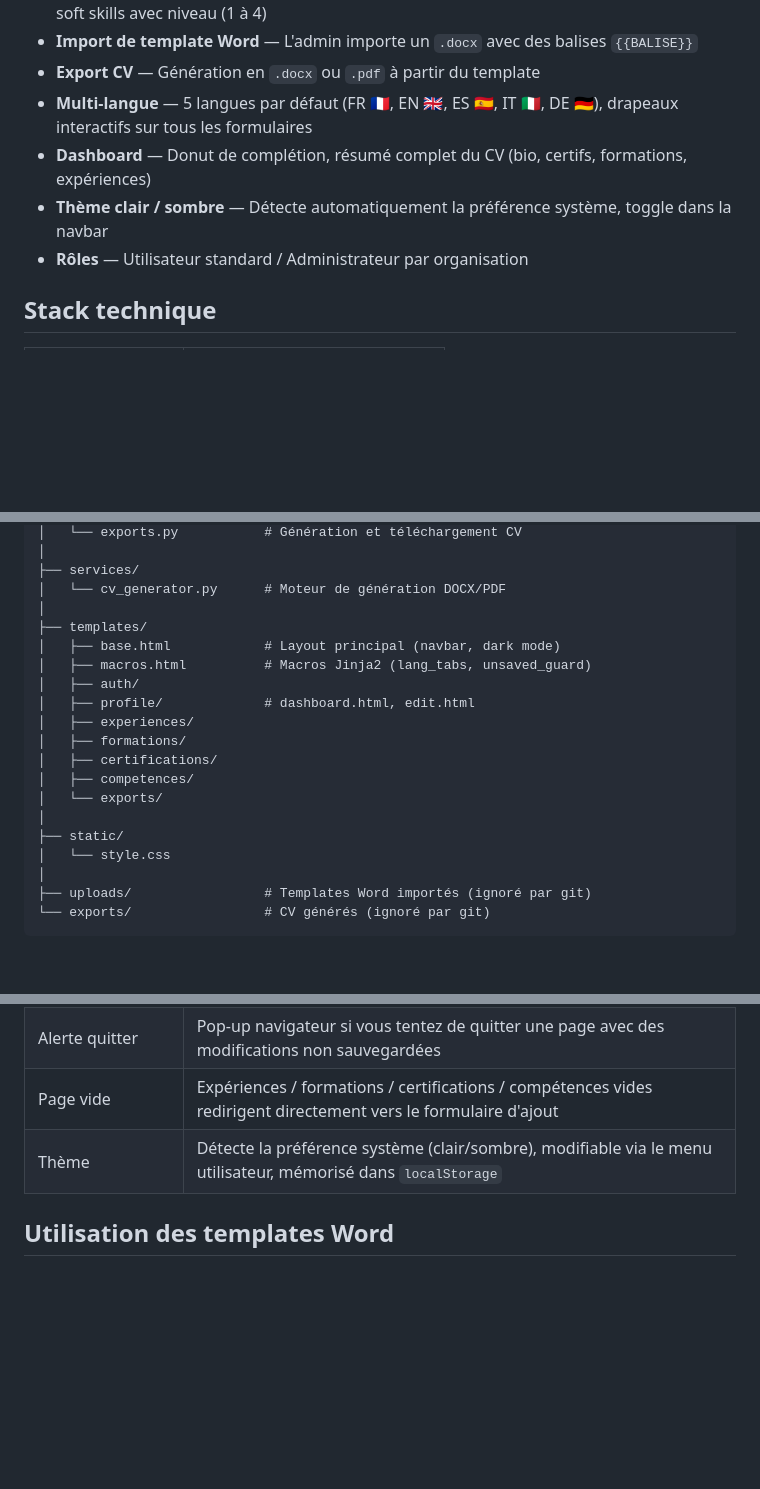
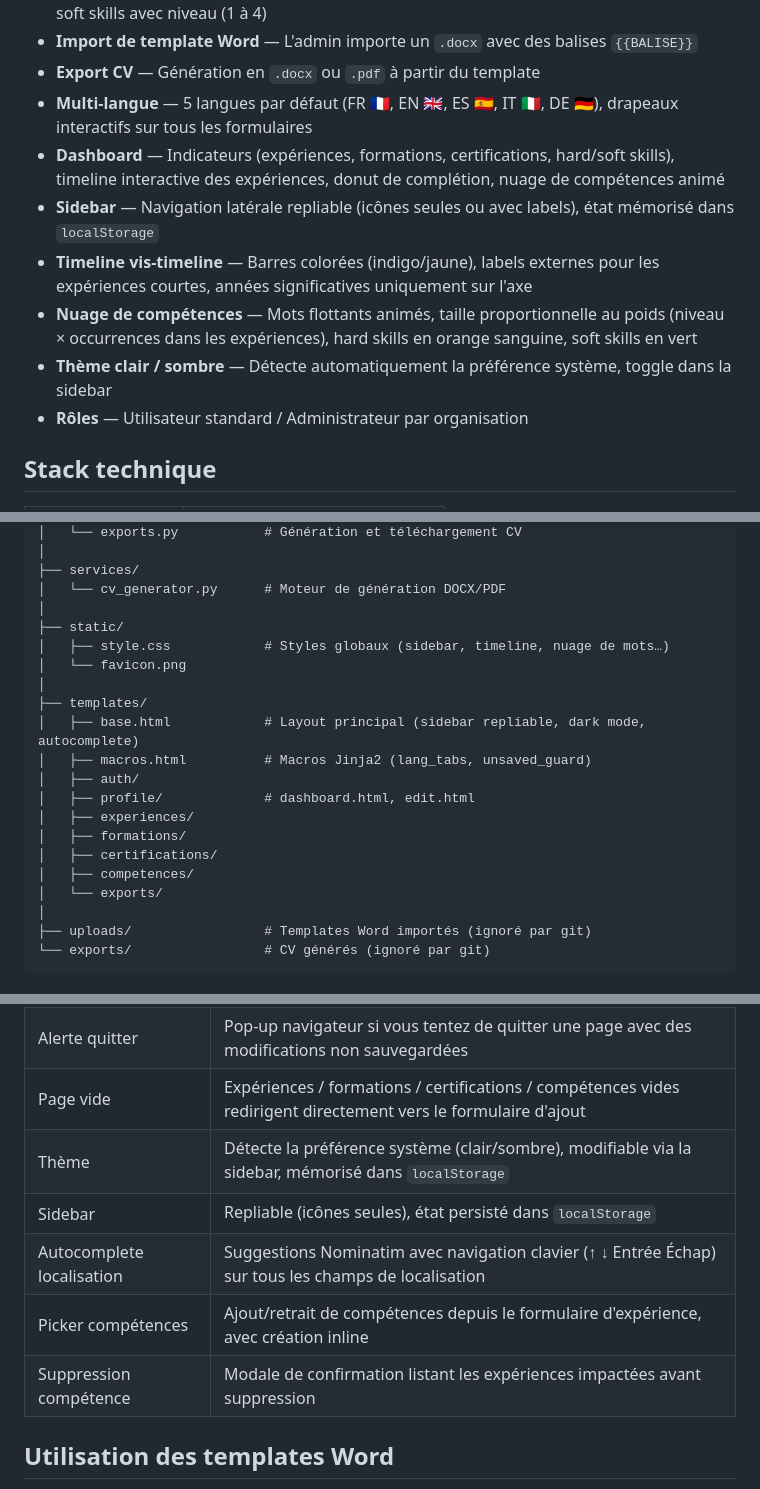
Before and after one commit to Alist3rCode/cv-generator, a Markdown page: README.md, 3 parts joined by grey strips. Drawn GitHub-style; blank space fills up the shorter version.

Commit message:
docs: mise à jour README (sidebar, timeline, nuage de mots, UX)
Co-Authored-By: Claude Sonnet 4.6 <noreply@anthropic.com>

```diff
--- a/README.md
+++ b/README.md
@@ -13,8 +13,11 @@ Application web de génération de CV, développée avec **FastAPI** et **SQLite
 - **Import de template Word** — L'admin importe un `.docx` avec des balises `{{BALISE}}`
 - **Export CV** — Génération en `.docx` ou `.pdf` à partir du template
 - **Multi-langue** — 5 langues par défaut (FR 🇫🇷, EN 🇬🇧, ES 🇪🇸, IT 🇮🇹, DE 🇩🇪), drapeaux interactifs sur tous les formulaires
-- **Dashboard** — Donut de complétion, résumé complet du CV (bio, certifs, formations, expériences)
-- **Thème clair / sombre** — Détecte automatiquement la préférence système, toggle dans la navbar
+- **Dashboard** — Indicateurs (expériences, formations, certifications, hard/soft skills), timeline interactive des expériences, donut de complétion, nuage de compétences animé
+- **Sidebar** — Navigation latérale repliable (icônes seules ou avec labels), état mémorisé dans `localStorage`
+- **Timeline vis-timeline** — Barres colorées (indigo/jaune), labels externes pour les expériences courtes, années significatives uniquement sur l'axe
+- **Nuage de compétences** — Mots flottants animés, taille proportionnelle au poids (niveau × occurrences dans les expériences), hard skills en orange sanguine, soft skills en vert
+- **Thème clair / sombre** — Détecte automatiquement la préférence système, toggle dans la sidebar
 - **Rôles** — Utilisateur standard / Administrateur par organisation
 
 ## Stack technique
@@ -96,8 +100,12 @@ cv-generator/
 ├── services/
 │   └── cv_generator.py      # Moteur de génération DOCX/PDF
 │
+├── static/
+│   ├── style.css            # Styles globaux (sidebar, timeline, nuage de mots…)
+│   └── favicon.png
+│
 ├── templates/
-│   ├── base.html            # Layout principal (navbar, dark mode)
+│   ├── base.html            # Layout principal (sidebar repliable, dark mode, autocomplete)
 │   ├── macros.html          # Macros Jinja2 (lang_tabs, unsaved_guard)
 │   ├── auth/
 │   ├── profile/             # dashboard.html, edit.html
@@ -106,9 +114,6 @@ cv-generator/
 │   ├── certifications/
 │   ├── competences/
 │   └── exports/
-│
-├── static/
-│   └── style.css
 │
 ├── uploads/                 # Templates Word importés (ignoré par git)
 └── exports/                 # CV générés (ignoré par git)
@@ -131,7 +136,11 @@ La **bio** est par utilisateur × langue (pas de GID).
 | Bouton Enregistrer | Passe en bleu (`btn-primary`) si le formulaire a des modifications non sauvegardées |
 | Alerte quitter | Pop-up navigateur si vous tentez de quitter une page avec des modifications non sauvegardées |
 | Page vide | Expériences / formations / certifications / compétences vides redirigent directement vers le formulaire d'ajout |
-| Thème | Détecte la préférence système (clair/sombre), modifiable via le menu utilisateur, mémorisé dans `localStorage` |
+| Thème | Détecte la préférence système (clair/sombre), modifiable via la sidebar, mémorisé dans `localStorage` |
+| Sidebar | Repliable (icônes seules), état persisté dans `localStorage` |
+| Autocomplete localisation | Suggestions Nominatim avec navigation clavier (↑ ↓ Entrée Échap) sur tous les champs de localisation |
+| Picker compétences | Ajout/retrait de compétences depuis le formulaire d'expérience, avec création inline |
+| Suppression compétence | Modale de confirmation listant les expériences impactées avant suppression |
 
 ## Utilisation des templates Word
 
```
Also changed, not shown: other parts of README.md (+1 -0 lines).
